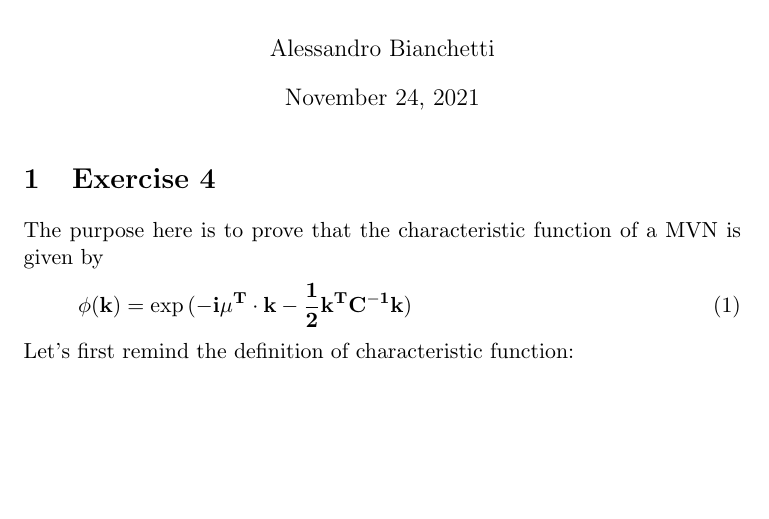
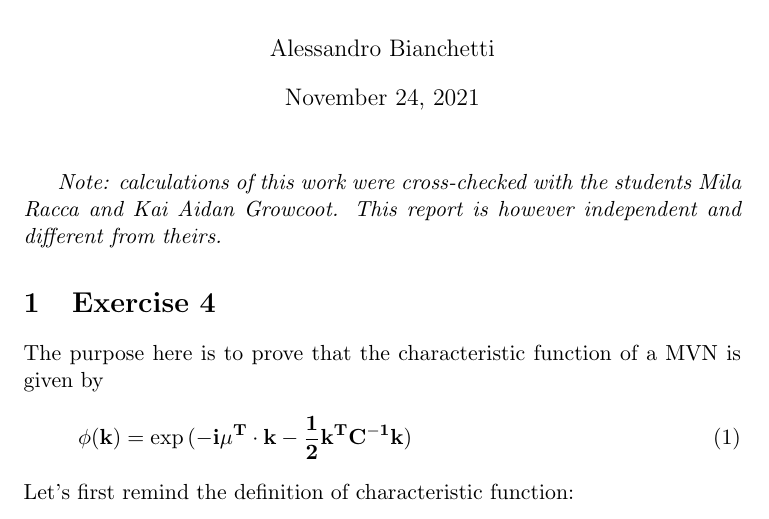
Before and after one commit to blackbianca/Astrostatistics-Cosmology---Homework, a LaTeX problem sheet (homework2.tex): part of page 1 of 6, cut so that both start at the same text, the shorter picture padded with empty space. Compiled offline with pdfLaTeX.

Commit message:
add warning about authors

```diff
--- a/homework2.tex
+++ b/homework2.tex
@@ -19,6 +19,8 @@
 
 \begin{document}
 \maketitle
+\textit{Note: calculations of this work were cross-checked with the students Mila Racca and Kai Aidan Growcoot.
+This report is however independent and different from theirs.}
 
 \section{Exercise 4}
 The purpose here is to prove that the characteristic function of a MVN is given by
```
